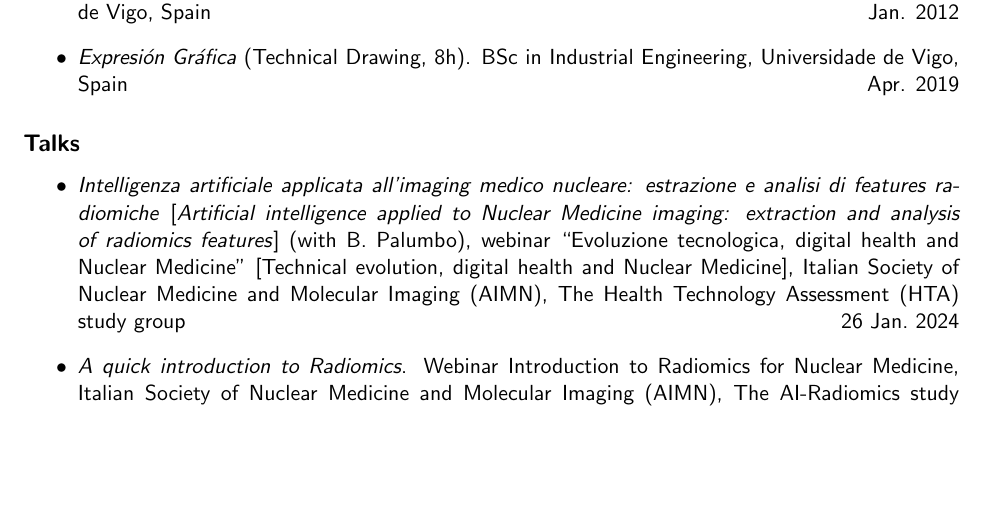
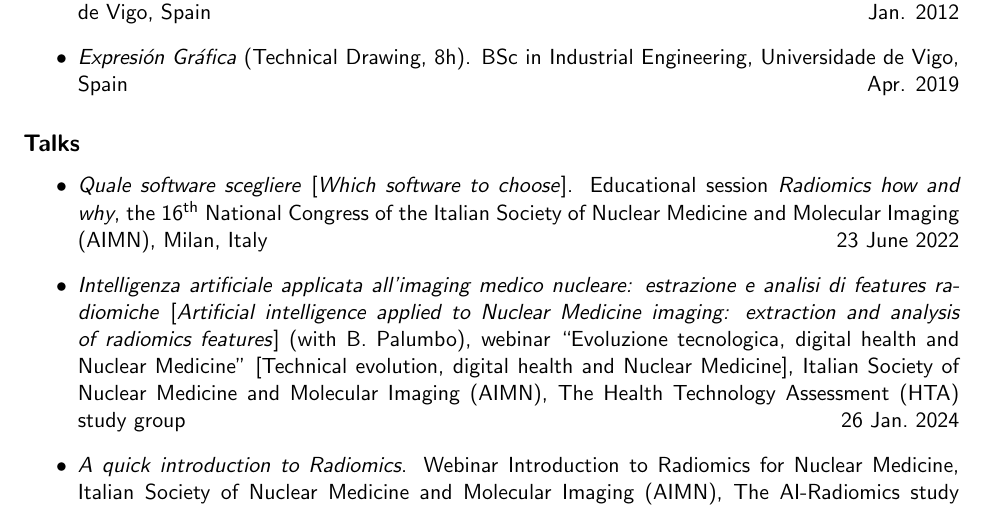
Before and after one commit to bianconif/cv_eng, a LaTeX CV (cv_eng.tex): part of page 4 of 23, cut so that both start at the same text, the shorter picture padded with empty space. Compiled offline with pdfLaTeX.

Commit message:
Talks updated (AIMN 2024)

```diff
--- a/cv_eng.tex
+++ b/cv_eng.tex
@@ -230,6 +230,8 @@ Università degli Studi di Perugia, Perugia, Italy \hfill Apr. 1997
 \subsection*{Talks}
 
 \begin{itemize}
+
+\item \emph{Quale software scegliere} [\emph{Which software to choose}]. Educational session \emph{Radiomics how and why}, the 16$^\text{th}$ National Congress of the Italian Society of Nuclear Medicine and Molecular Imaging (AIMN), Milan, Italy \hfill 23~June~2022
 
 \item \emph{Intelligenza artificiale applicata all’imaging medico nucleare: estrazione e analisi di features radiomiche} [\emph{Artificial intelligence applied to Nuclear Medicine imaging: extraction and analysis of radiomics features}] (with B. Palumbo), webinar ``Evoluzione tecnologica, digital health and Nuclear Medicine'' [Technical evolution, digital health and Nuclear Medicine], Italian Society of Nuclear Medicine and Molecular Imaging (AIMN), The Health Technology Assessment (HTA) study group \hfill 26~Jan.~2024
 
```
Also changed, not shown: cv_eng.pdf.
